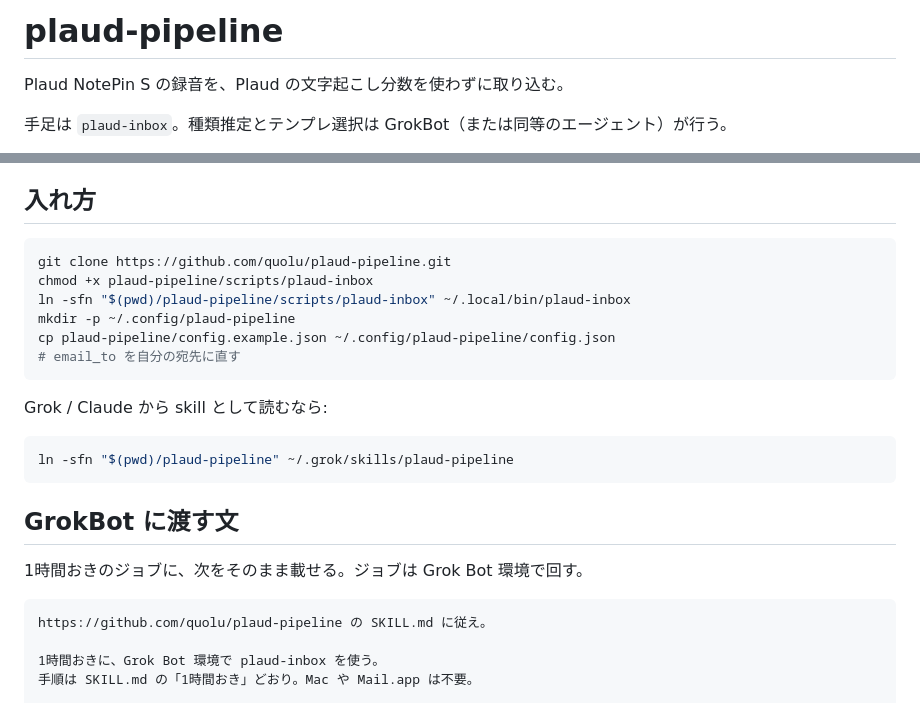
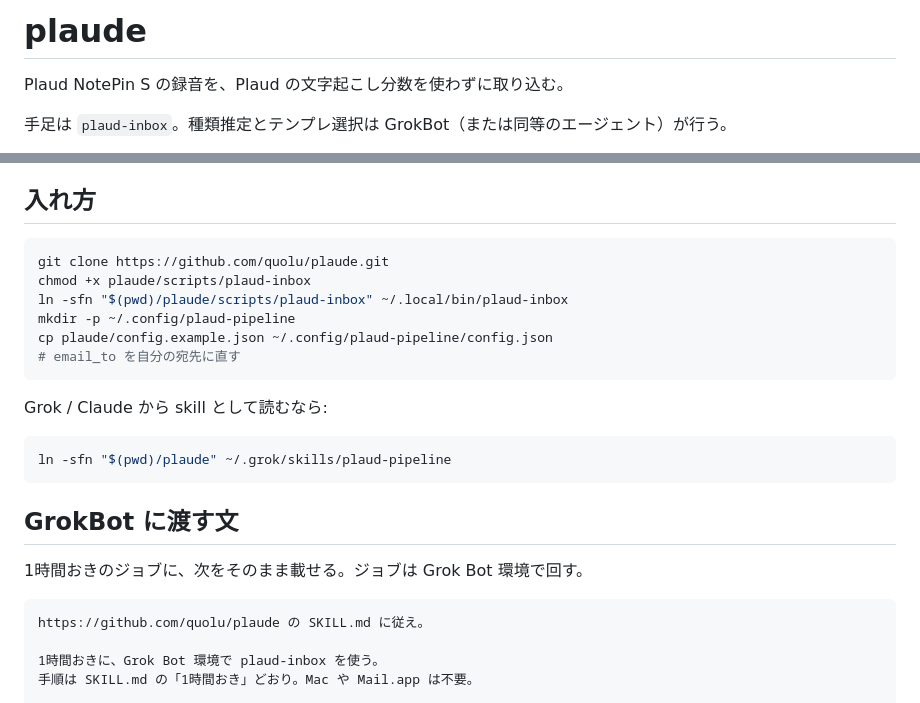
Before and after one commit to quolu/plaude, a Markdown page: README.md, 2 parts joined by grey strips. GitHub-like rendering.

Commit message:
GitHubリポジトリ名を plaude に合わせる

````diff
--- a/README.md
+++ b/README.md
@@ -1,4 +1,4 @@
-# plaud-pipeline
+# plaude
 
 Plaud NotePin S の録音を、Plaud の文字起こし分数を使わずに取り込む。
 
@@ -45,18 +45,18 @@ brew install whisper-cpp ffmpeg
 ## 入れ方
 
 ```sh
-git clone https://github.com/quolu/plaud-pipeline.git
-chmod +x plaud-pipeline/scripts/plaud-inbox
-ln -sfn "$(pwd)/plaud-pipeline/scripts/plaud-inbox" ~/.local/bin/plaud-inbox
+git clone https://github.com/quolu/plaude.git
+chmod +x plaude/scripts/plaud-inbox
+ln -sfn "$(pwd)/plaude/scripts/plaud-inbox" ~/.local/bin/plaud-inbox
 mkdir -p ~/.config/plaud-pipeline
-cp plaud-pipeline/config.example.json ~/.config/plaud-pipeline/config.json
+cp plaude/config.example.json ~/.config/plaud-pipeline/config.json
 # email_to を自分の宛先に直す
 ```
 
 Grok / Claude から skill として読むなら:
 
 ```sh
-ln -sfn "$(pwd)/plaud-pipeline" ~/.grok/skills/plaud-pipeline
+ln -sfn "$(pwd)/plaude" ~/.grok/skills/plaud-pipeline
 ```
 
 ## GrokBot に渡す文
@@ -64,7 +64,7 @@ ln -sfn "$(pwd)/plaud-pipeline" ~/.grok/skills/plaud-pipeline
 1時間おきのジョブに、次をそのまま載せる。ジョブは Grok Bot 環境で回す。
 
 ```
-https://github.com/quolu/plaud-pipeline の SKILL.md に従え。
+https://github.com/quolu/plaude の SKILL.md に従え。
 
 1時間おきに、Grok Bot 環境で plaud-inbox を使う。
 手順は SKILL.md の「1時間おき」どおり。Mac や Mail.app は不要。
````
Also changed, not shown: docs/plan.md (added, +121 -0 lines).
